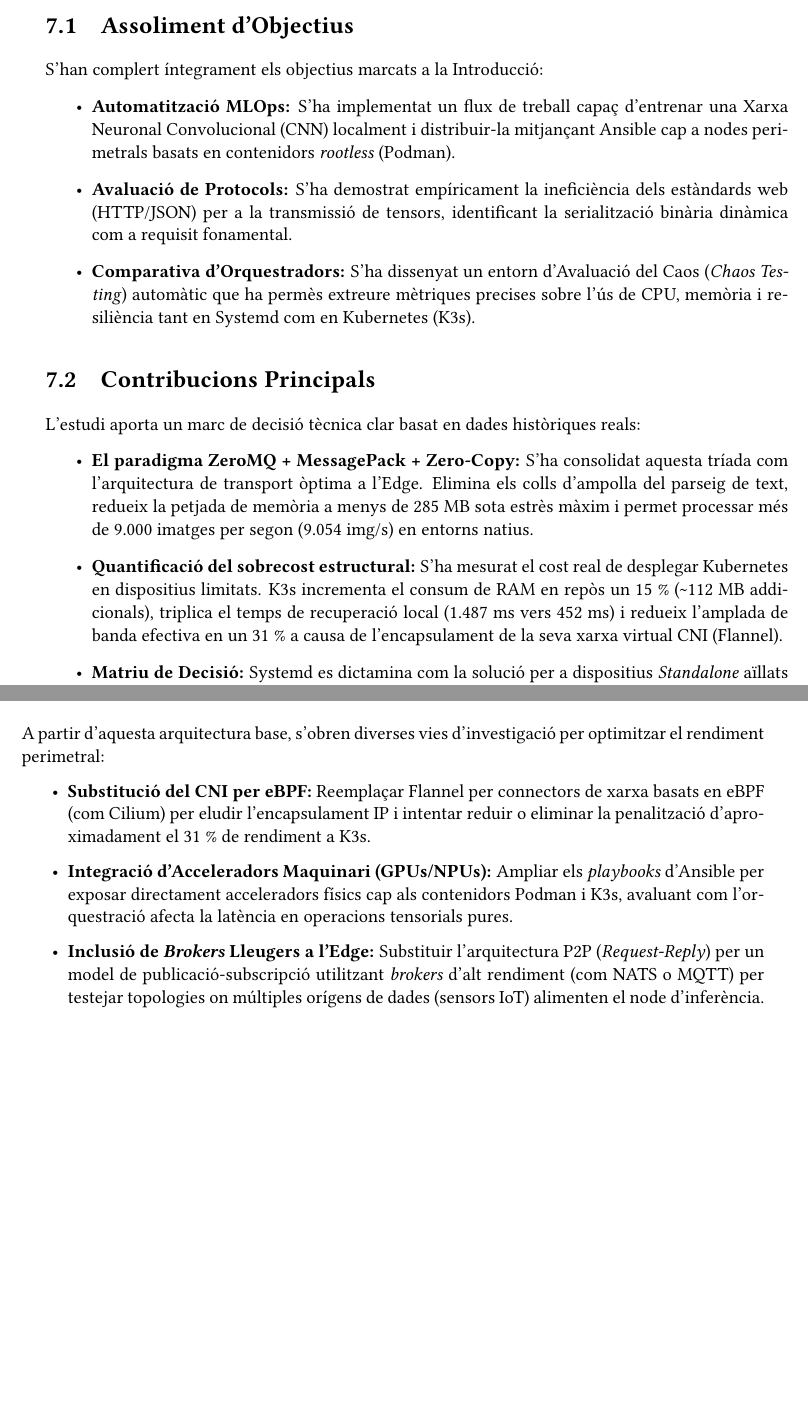
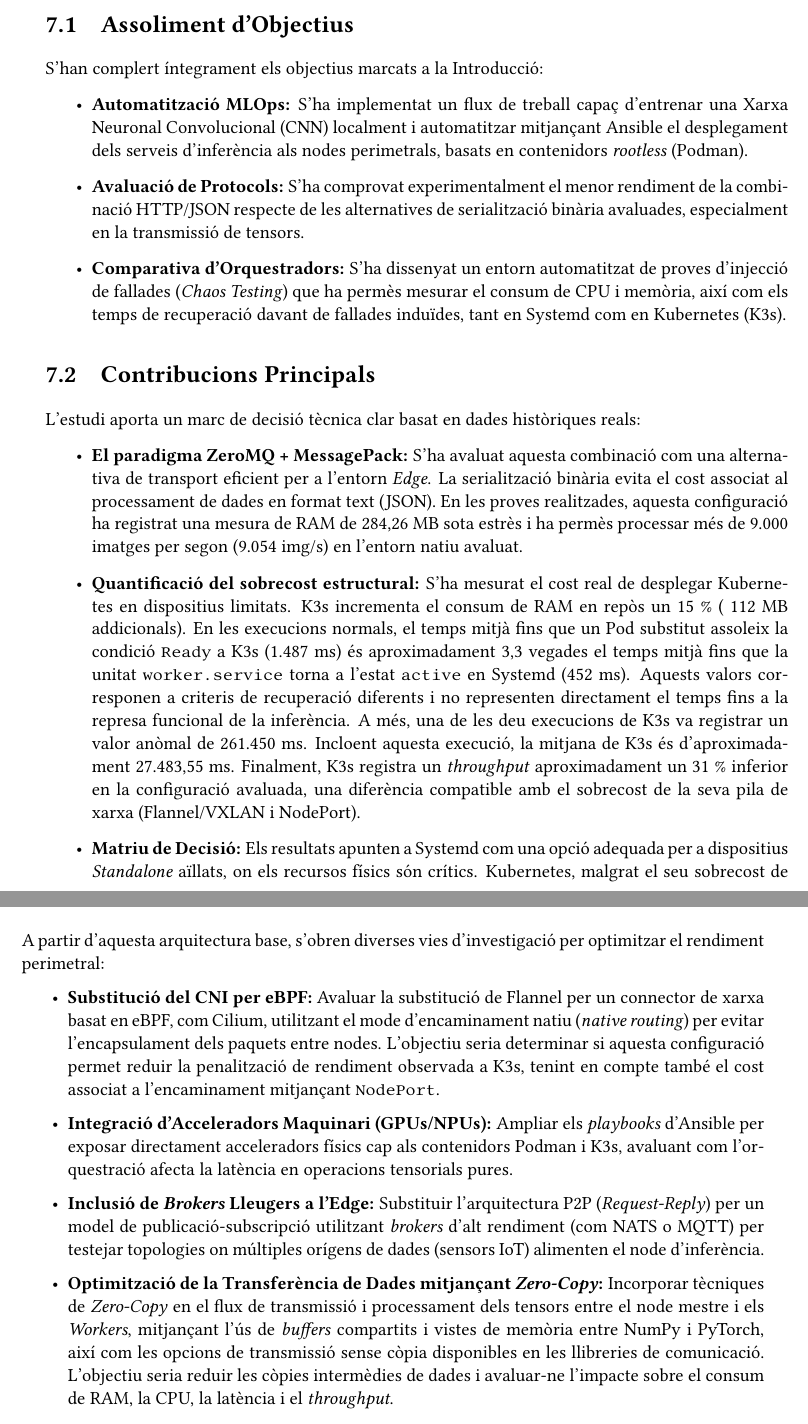
Before and after one commit to xji650/TFG-documentation, a LaTeX thesis (thesis/main.tex, which reads thesis/chapters/07-Conclusion.tex): two parts of pages 49 and 50 of 52, joined at a grey line, cut so that both start at the same text, the shorter picture padded with empty space. Compiled offline with pdfLaTeX.

Commit message:
Refine Conclusion chapter by enhancing clarity in MLOps automation, protocol evaluation, and orchestrator comparisons, while detailing future work directions.

```diff
--- a/thesis/chapters/07-Conclusion.tex
+++ b/thesis/chapters/07-Conclusion.tex
@@ -9,17 +9,17 @@
 \section{Assoliment d'Objectius}
 S'han complert íntegrament els objectius marcats a la Introducció:
 \begin{itemize}
-    \item \textbf{Automatització MLOps:} S'ha implementat un flux de treball capaç d'entrenar una Xarxa Neuronal Convolucional (CNN) localment i distribuir-la mitjançant Ansible cap a nodes perimetrals basats en contenidors \textit{rootless} (Podman).
-    \item \textbf{Avaluació de Protocols:} S'ha demostrat empíricament la ineficiència dels estàndards web (HTTP/JSON) per a la transmissió de tensors, identificant la serialització binària dinàmica com a requisit fonamental.
-    \item \textbf{Comparativa d'Orquestradors:} S'ha dissenyat un entorn d'Avaluació del Caos (\textit{Chaos Testing}) automàtic que ha permès extreure mètriques precises sobre l'ús de CPU, memòria i resiliència tant en Systemd com en Kubernetes (K3s).
+    \item \textbf{Automatització MLOps:} S'ha implementat un flux de treball capaç d'entrenar una Xarxa Neuronal Convolucional (CNN) localment i automatitzar mitjançant Ansible el desplegament dels serveis d'inferència als nodes perimetrals, basats en contenidors \textit{rootless} (Podman).
+    \item \textbf{Avaluació de Protocols:} S'ha comprovat experimentalment el menor rendiment de la combinació HTTP/JSON respecte de les alternatives de serialització binària avaluades, especialment en la transmissió de tensors.
+    \item \textbf{Comparativa d'Orquestradors:} S'ha dissenyat un entorn automatitzat de proves d'injecció de fallades (\textit{Chaos Testing}) que ha permès mesurar el consum de CPU i memòria, així com els temps de recuperació davant de fallades induïdes, tant en Systemd com en Kubernetes (K3s).
 \end{itemize}
 
 \section{Contribucions Principals}
 L'estudi aporta un marc de decisió tècnica clar basat en dades històriques reals:
 \begin{itemize}
-    \item \textbf{El paradigma ZeroMQ + MessagePack + Zero-Copy:} S'ha consolidat aquesta tríada com l'arquitectura de transport òptima a l'Edge. Elimina els colls d'ampolla del parseig de text, redueix la petjada de memòria a menys de 285~MB sota estrès màxim i permet processar més de 9.000~imatges per segon (9.054~img/s) en entorns natius.
-    \item \textbf{Quantificació del sobrecost estructural:} S'ha mesurat el cost real de desplegar Kubernetes en dispositius limitats. K3s incrementa el consum de RAM en repòs un 15~\% (\textasciitilde 112~MB addicionals), triplica el temps de recuperació local (1.487~ms vers 452~ms) i redueix l'amplada de banda efectiva en un 31~\% a causa de l'encapsulament de la seva xarxa virtual CNI (Flannel).
-    \item \textbf{Matriu de Decisió:} Systemd es dictamina com la solució per a dispositius \textit{Standalone} aïllats on els recursos físics són crítics. Kubernetes justifica la seva penalització de rendiment exclusivament en flotes distribuïdes on la gestió declarativa centralitzada (com els \textit{DaemonSets}) és imperativa per a l'operació.
+    \item \textbf{El paradigma ZeroMQ + MessagePack:} S'ha avaluat aquesta combinació com una alternativa de transport eficient per a l'entorn \textit{Edge}. La serialització binària evita el cost associat al processament de dades en format text (JSON). En les proves realitzades, aquesta configuració ha registrat una mesura de RAM de 284,26~MB sota estrès i ha permès processar més de 9.000 imatges per segon (9.054~img/s) en l'entorn natiu avaluat.
+    \item \textbf{Quantificació del sobrecost estructural:} S'ha mesurat el cost real de desplegar Kubernetes en dispositius limitats. K3s incrementa el consum de RAM en repòs un 15~\% (~112~MB addicionals). En les execucions normals, el temps mitjà fins que un Pod substitut assoleix la condició \texttt{Ready} a K3s (1.487~ms) és aproximadament 3,3 vegades el temps mitjà fins que la unitat \texttt{worker.service} torna a l'estat \texttt{active} en Systemd (452~ms). Aquests valors corresponen a criteris de recuperació diferents i no representen directament el temps fins a la represa funcional de la inferència. A més, una de les deu execucions de K3s va registrar un valor anòmal de 261.450~ms. Incloent aquesta execució, la mitjana de K3s és d'aproximadament 27.483,55~ms. Finalment, K3s registra un \textit{throughput} aproximadament un 31~\% inferior en la configuració avaluada, una diferència compatible amb el sobrecost de la seva pila de xarxa (Flannel/VXLAN i NodePort).
+    \item \textbf{Matriu de Decisió:} Els resultats apunten a Systemd com una opció adequada per a dispositius \textit{Standalone} aïllats, on els recursos físics són crítics. Kubernetes, malgrat el seu sobrecost de recursos, pot resultar justificat en flotes distribuïdes on la gestió declarativa centralitzada, mitjançant mecanismes com els DaemonSets, sigui prioritària per a l'operació.
 \end{itemize}
 
 \section{Limitacions Conegudes}
@@ -33,7 +33,8 @@
 \section{Línies de Treball Futur}
 A partir d'aquesta arquitectura base, s'obren diverses vies d'investigació per optimitzar el rendiment perimetral:
 \begin{itemize}
-    \item \textbf{Substitució del CNI per eBPF:} Reemplaçar Flannel per connectors de xarxa basats en eBPF (com Cilium) per eludir l'encapsulament IP i intentar reduir o eliminar la penalització d'aproximadament el 31~\% de rendiment a K3s.
+    \item \textbf{Substitució del CNI per eBPF:} Avaluar la substitució de Flannel per un connector de xarxa basat en eBPF, com Cilium, utilitzant el mode d'encaminament natiu (\textit{native routing}) per evitar l'encapsulament dels paquets entre nodes. L'objectiu seria determinar si aquesta configuració permet reduir la penalització de rendiment observada a K3s, tenint en compte també el cost associat a l'encaminament mitjançant \texttt{NodePort}.
     \item \textbf{Integració d'Acceleradors Maquinari (GPUs/NPUs):} Ampliar els \textit{playbooks} d'Ansible per exposar directament acceleradors físics cap als contenidors Podman i K3s, avaluant com l'orquestració afecta la latència en operacions tensorials pures.
     \item \textbf{Inclusió de \textit{Brokers} Lleugers a l'Edge:} Substituir l'arquitectura P2P (\textit{Request-Reply}) per un model de publicació-subscripció utilitzant \textit{brokers} d'alt rendiment (com NATS o MQTT) per testejar topologies on múltiples orígens de dades (sensors IoT) alimenten el node d'inferència.
+    \item \textbf{Optimització de la Transferència de Dades mitjançant \textit{Zero-Copy}:} Incorporar tècniques de \textit{Zero-Copy} en el flux de transmissió i processament dels tensors entre el node mestre i els \textit{Workers}, mitjançant l'ús de \textit{buffers} compartits i vistes de memòria entre NumPy i PyTorch, així com les opcions de transmissió sense còpia disponibles en les llibreries de comunicació. L'objectiu seria reduir les còpies intermèdies de dades i avaluar-ne l'impacte sobre el consum de RAM, la CPU, la latència i el \textit{throughput}.
 \end{itemize}
```
